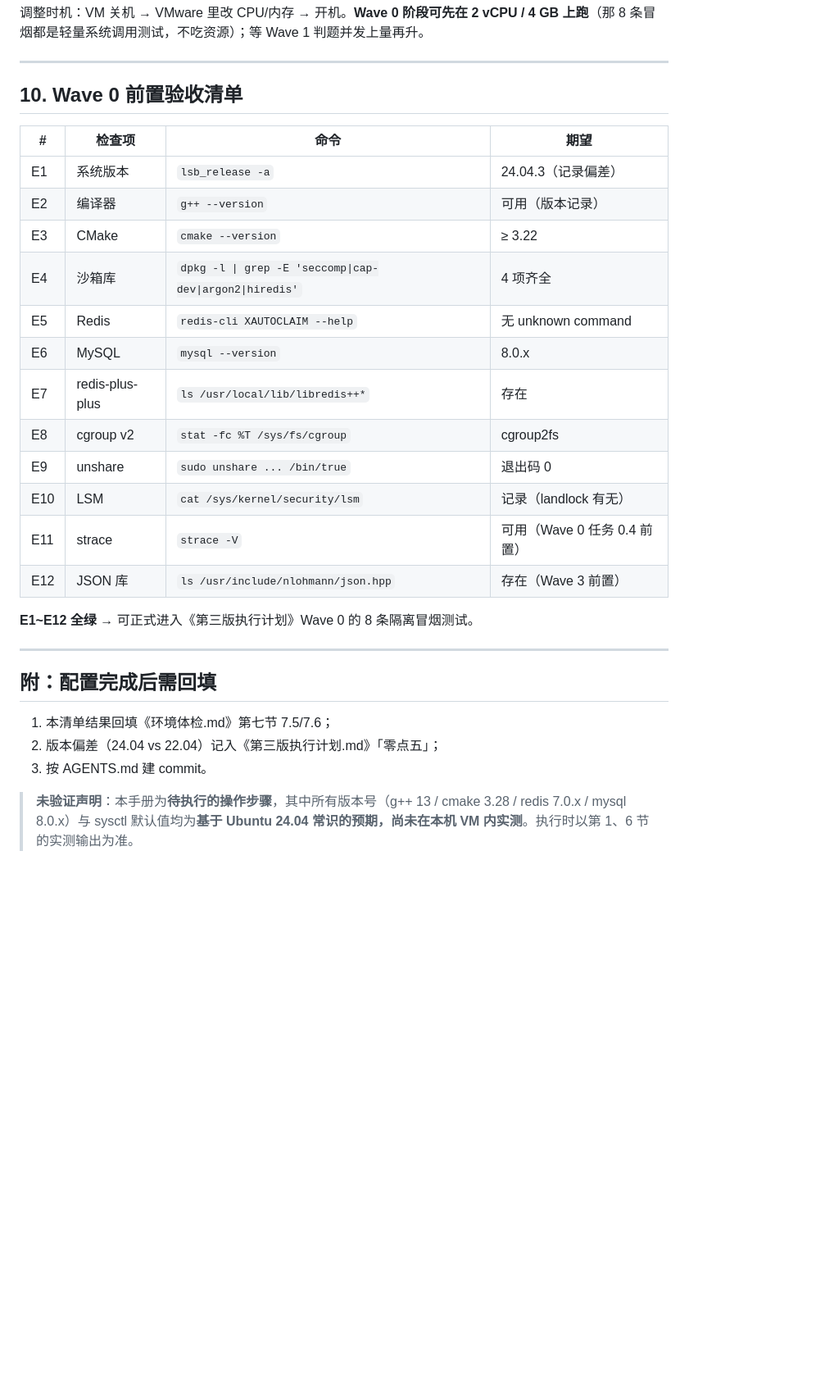
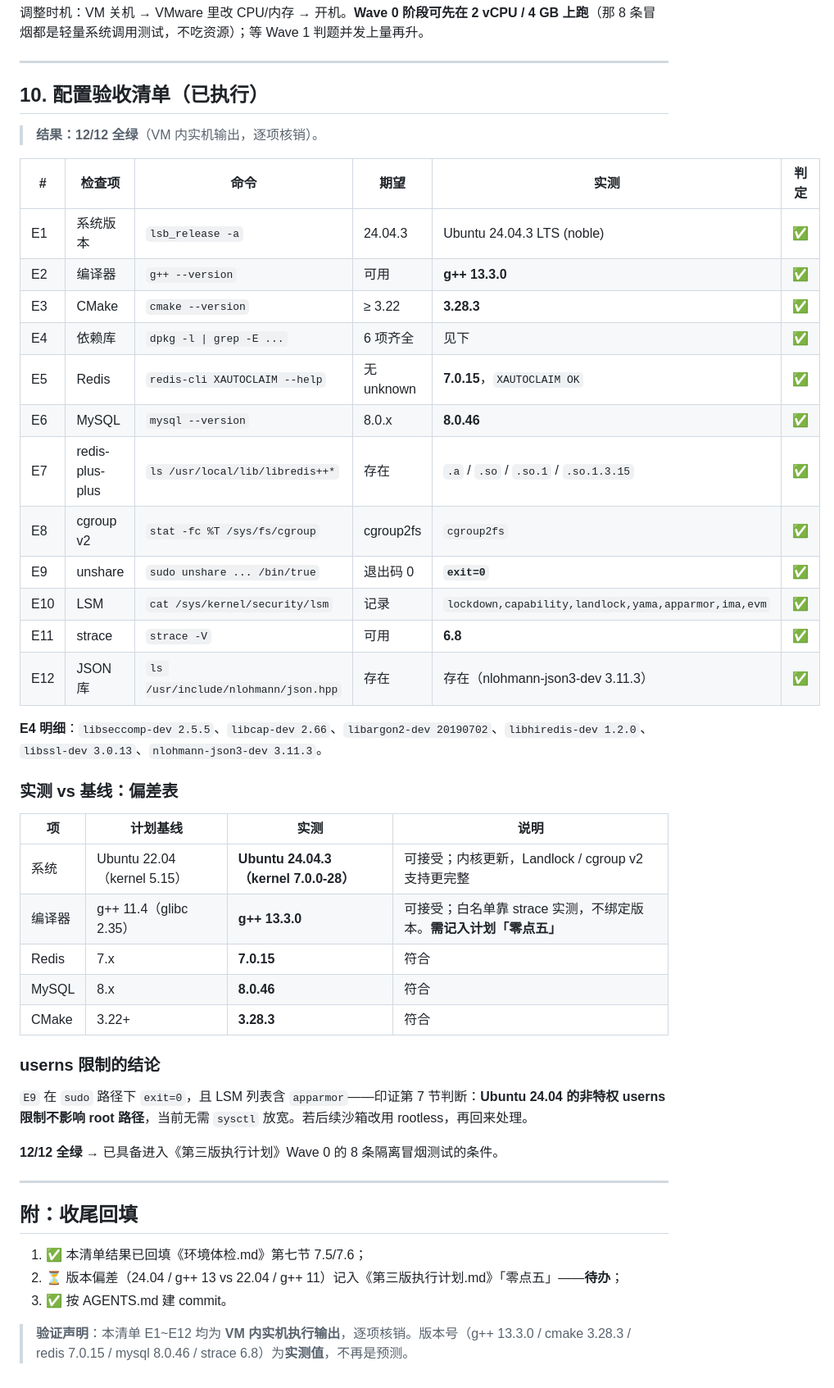
Before and after one commit to yixiao-qiang/dati, a Markdown page: 学习笔记/环境配置.md, the part around the change. Shown at 82% size. GitHub-like rendering; blank space fills up the shorter version.

```diff
--- a/学习笔记/环境配置.md
+++ b/学习笔记/环境配置.md
@@ -208,31 +208,49 @@ cd ~/work/online-judge && git pull
 
 ---
 
-## 10. Wave 0 前置验收清单
+## 10. 配置验收清单（已执行）
 
-| # | 检查项 | 命令 | 期望 |
+> **结果：12/12 全绿**（VM 内实机输出，逐项核销）。
+
+| # | 检查项 | 命令 | 期望 | 实测 | 判定 |
+|---|---|---|---|---|---|
+| E1 | 系统版本 | `lsb_release -a` | 24.04.3 | Ubuntu 24.04.3 LTS (noble) | ✅ |
+| E2 | 编译器 | `g++ --version` | 可用 | **g++ 13.3.0** | ✅ |
+| E3 | CMake | `cmake --version` | ≥ 3.22 | **3.28.3** | ✅ |
+| E4 | 依赖库 | `dpkg -l \| grep -E ...` | 6 项齐全 | 见下 | ✅ |
+| E5 | Redis | `redis-cli XAUTOCLAIM --help` | 无 unknown | **7.0.15**，`XAUTOCLAIM OK` | ✅ |
+| E6 | MySQL | `mysql --version` | 8.0.x | **8.0.46** | ✅ |
+| E7 | redis-plus-plus | `ls /usr/local/lib/libredis++*` | 存在 | `.a` / `.so` / `.so.1` / `.so.1.3.15` | ✅ |
+| E8 | cgroup v2 | `stat -fc %T /sys/fs/cgroup` | cgroup2fs | `cgroup2fs` | ✅ |
+| E9 | unshare | `sudo unshare ... /bin/true` | 退出码 0 | **`exit=0`** | ✅ |
+| E10 | LSM | `cat /sys/kernel/security/lsm` | 记录 | `lockdown,capability,landlock,yama,apparmor,ima,evm` | ✅ |
+| E11 | strace | `strace -V` | 可用 | **6.8** | ✅ |
+| E12 | JSON 库 | `ls /usr/include/nlohmann/json.hpp` | 存在 | 存在（nlohmann-json3-dev 3.11.3） | ✅ |
+
+**E4 明细**：`libseccomp-dev 2.5.5`、`libcap-dev 2.66`、`libargon2-dev 20190702`、`libhiredis-dev 1.2.0`、`libssl-dev 3.0.13`、`nlohmann-json3-dev 3.11.3`。
+
+### 实测 vs 基线：偏差表
+
+| 项 | 计划基线 | 实测 | 说明 |
 |---|---|---|---|
-| E1 | 系统版本 | `lsb_release -a` | 24.04.3（记录偏差） |
-| E2 | 编译器 | `g++ --version` | 可用（版本记录） |
-| E3 | CMake | `cmake --version` | ≥ 3.22 |
-| E4 | 沙箱库 | `dpkg -l \| grep -E 'seccomp\|cap-dev\|argon2\|hiredis'` | 4 项齐全 |
-| E5 | Redis | `redis-cli XAUTOCLAIM --help` | 无 unknown command |
-| E6 | MySQL | `mysql --version` | 8.0.x |
-| E7 | redis-plus-plus | `ls /usr/local/lib/libredis++*` | 存在 |
-| E8 | cgroup v2 | `stat -fc %T /sys/fs/cgroup` | cgroup2fs |
-| E9 | unshare | `sudo unshare ... /bin/true` | 退出码 0 |
-| E10 | LSM | `cat /sys/kernel/security/lsm` | 记录（landlock 有无） |
-| E11 | strace | `strace -V` | 可用（Wave 0 任务 0.4 前置） |
-| E12 | JSON 库 | `ls /usr/include/nlohmann/json.hpp` | 存在（Wave 3 前置） |
+| 系统 | Ubuntu 22.04（kernel 5.15） | **Ubuntu 24.04.3（kernel 7.0.0-28）** | 可接受；内核更新，Landlock / cgroup v2 支持更完整 |
+| 编译器 | g++ 11.4（glibc 2.35） | **g++ 13.3.0** | 可接受；白名单靠 strace 实测，不绑定版本。**需记入计划「零点五」** |
+| Redis | 7.x | **7.0.15** | 符合 |
+| MySQL | 8.x | **8.0.46** | 符合 |
+| CMake | 3.22+ | **3.28.3** | 符合 |
 
-**E1~E12 全绿** → 可正式进入《第三版执行计划》Wave 0 的 8 条隔离冒烟测试。
+### userns 限制的结论
+
+`E9` 在 `sudo` 路径下 `exit=0`，且 LSM 列表含 `apparmor`——印证第 7 节判断：**Ubuntu 24.04 的非特权 userns 限制不影响 root 路径**，当前无需 `sysctl` 放宽。若后续沙箱改用 rootless，再回来处理。
+
+**12/12 全绿** → 已具备进入《第三版执行计划》Wave 0 的 8 条隔离冒烟测试的条件。
 
 ---
 
-## 附：配置完成后需回填
+## 附：收尾回填
 
-1. 本清单结果回填《环境体检.md》第七节 7.5/7.6；
-2. 版本偏差（24.04 vs 22.04）记入《第三版执行计划.md》「零点五」；
-3. 按 AGENTS.md 建 commit。
+1. ✅ 本清单结果已回填《环境体检.md》第七节 7.5/7.6；
+2. ⏳ 版本偏差（24.04 / g++ 13 vs 22.04 / g++ 11）记入《第三版执行计划.md》「零点五」——**待办**；
+3. ✅ 按 AGENTS.md 建 commit。
 
-> **未验证声明**：本手册为**待执行的操作步骤**，其中所有版本号（g++ 13 / cmake 3.28 / redis 7.0.x / mysql 8.0.x）与 sysctl 默认值均为**基于 Ubuntu 24.04 常识的预期，尚未在本机 VM 内实测**。执行时以第 1、6 节的实测输出为准。
+> **验证声明**：本清单 E1~E12 均为 **VM 内实机执行输出**，逐项核销。版本号（g++ 13.3.0 / cmake 3.28.3 / redis 7.0.15 / mysql 8.0.46 / strace 6.8）为**实测值**，不再是预测。
```
Also changed, not shown: 学习笔记/环境体检.md (+22 -18 lines).
